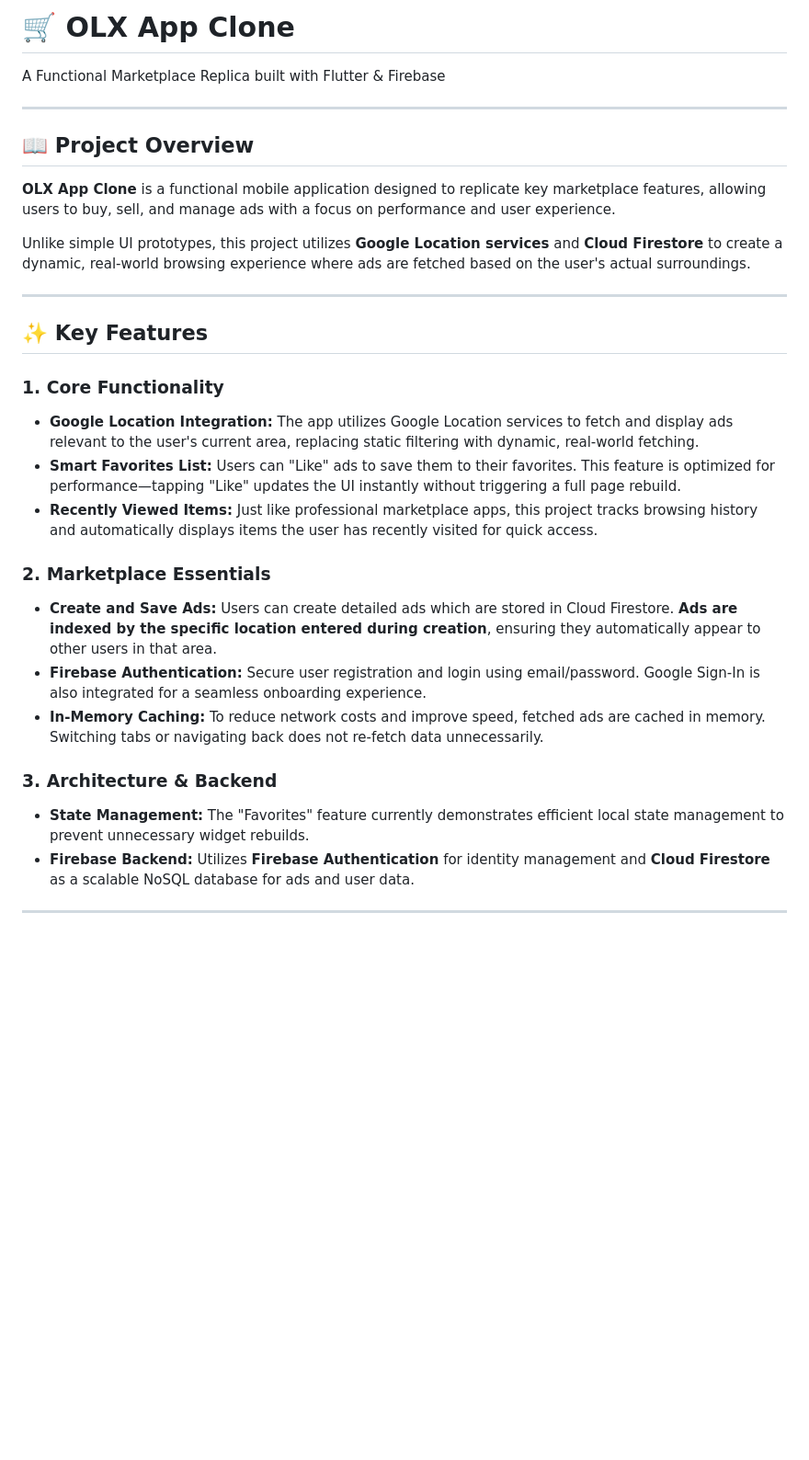
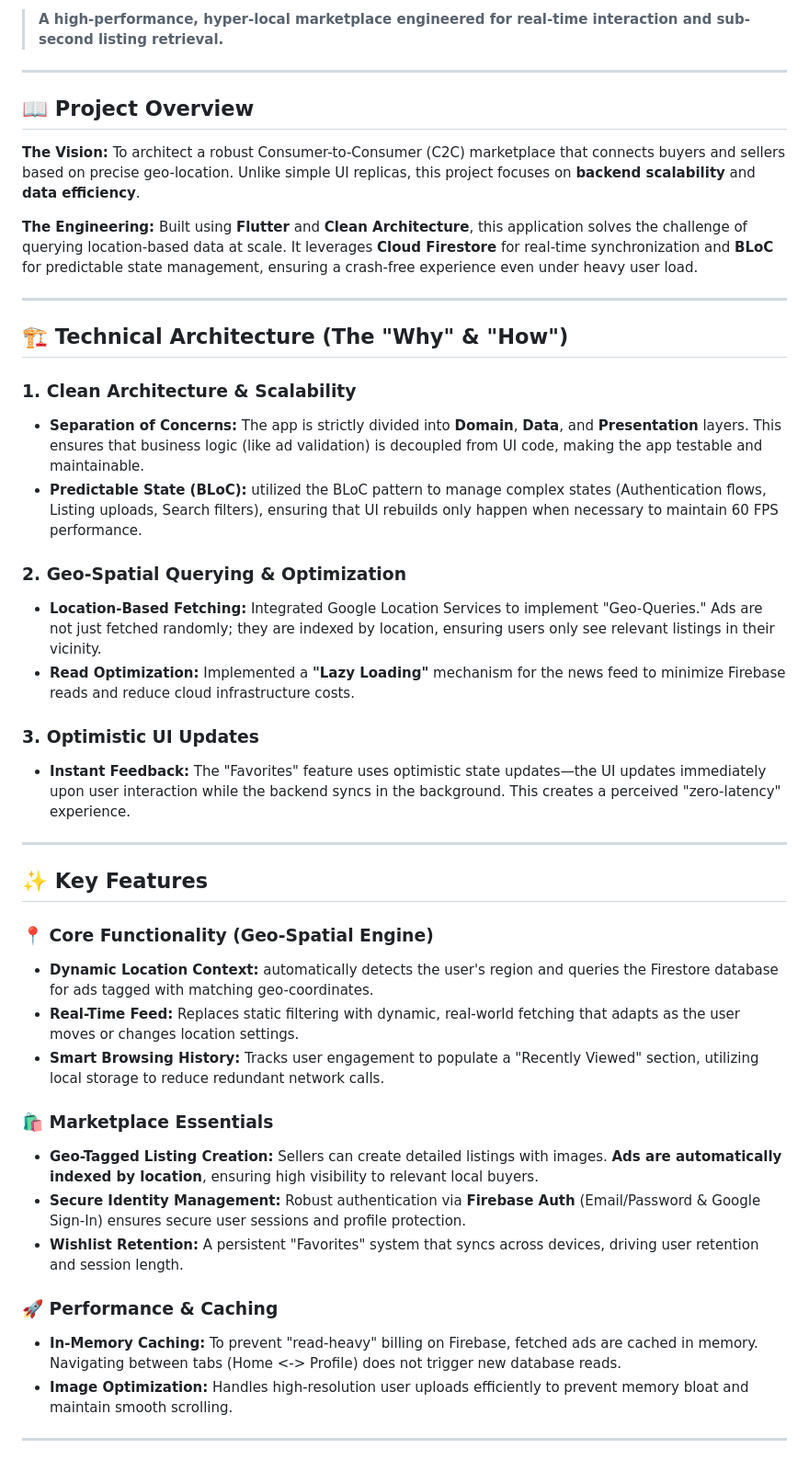
Before and after one commit to milanKapadiya1/olxAD, a Markdown page: README.md, the part around one of its changes. Shown at 92% size. Drawn GitHub-style; blank space fills up the shorter version.

```diff
--- a/README.md
+++ b/README.md
@@ -1,34 +1,46 @@
-# 🛒 OLX App Clone
-
-A Functional Marketplace Replica built with Flutter & Firebase
+> **A high-performance, hyper-local marketplace engineered for real-time interaction and sub-second listing retrieval.**
 
 ---
 
 ## 📖 Project Overview
 
-**OLX App Clone** is a functional mobile application designed to replicate key marketplace features, allowing users to buy, sell, and manage ads with a focus on performance and user experience.
+**The Vision:**
+To architect a robust Consumer-to-Consumer (C2C) marketplace that connects buyers and sellers based on precise geo-location. Unlike simple UI replicas, this project focuses on **backend scalability** and **data efficiency**.
 
-Unlike simple UI prototypes, this project utilizes **Google Location services** and **Cloud Firestore** to create a dynamic, real-world browsing experience where ads are fetched based on the user's actual surroundings.
+**The Engineering:**
+Built using **Flutter** and **Clean Architecture**, this application solves the challenge of querying location-based data at scale. It leverages **Cloud Firestore** for real-time synchronization and **BLoC** for predictable state management, ensuring a crash-free experience even under heavy user load.
+
+---
+
+## 🏗️ Technical Architecture (The "Why" & "How")
+
+### 1. Clean Architecture & Scalability
+* **Separation of Concerns:** The app is strictly divided into **Domain**, **Data**, and **Presentation** layers. This ensures that business logic (like ad validation) is decoupled from UI code, making the app testable and maintainable.
+* **Predictable State (BLoC):** utilized the BLoC pattern to manage complex states (Authentication flows, Listing uploads, Search filters), ensuring that UI rebuilds only happen when necessary to maintain 60 FPS performance.
+
+### 2. Geo-Spatial Querying & Optimization
+* **Location-Based Fetching:** Integrated Google Location Services to implement "Geo-Queries." Ads are not just fetched randomly; they are indexed by location, ensuring users only see relevant listings in their vicinity.
+* **Read Optimization:** Implemented a **"Lazy Loading"** mechanism for the news feed to minimize Firebase reads and reduce cloud infrastructure costs.
+
+### 3. Optimistic UI Updates
+* **Instant Feedback:** The "Favorites" feature uses optimistic state updates—the UI updates immediately upon user interaction while the backend syncs in the background. This creates a perceived "zero-latency" experience.
 
 ---
 
 ## ✨ Key Features
 
-### 1. Core Functionality
+### 📍 Core Functionality (Geo-Spatial Engine)
+- **Dynamic Location Context:** automatically detects the user's region and queries the Firestore database for ads tagged with matching geo-coordinates.
+- **Real-Time Feed:** Replaces static filtering with dynamic, real-world fetching that adapts as the user moves or changes location settings.
+- **Smart Browsing History:** Tracks user engagement to populate a "Recently Viewed" section, utilizing local storage to reduce redundant network calls.
 
-- **Google Location Integration:** The app utilizes Google Location services to fetch and display ads relevant to the user's current area, replacing static filtering with dynamic, real-world fetching.
-- **Smart Favorites List:** Users can "Like" ads to save them to their favorites. This feature is optimized for performance—tapping "Like" updates the UI instantly without triggering a full page rebuild.
-- **Recently Viewed Items:** Just like professional marketplace apps, this project tracks browsing history and automatically displays items the user has recently visited for quick access.
+### 🛍️ Marketplace Essentials
+- **Geo-Tagged Listing Creation:** Sellers can create detailed listings with images. **Ads are automatically indexed by location**, ensuring high visibility to relevant local buyers.
+- **Secure Identity Management:** Robust authentication via **Firebase Auth** (Email/Password & Google Sign-In) ensures secure user sessions and profile protection.
+- **Wishlist Retention:** A persistent "Favorites" system that syncs across devices, driving user retention and session length.
 
-### 2. Marketplace Essentials
-
-- **Create and Save Ads:** Users can create detailed ads which are stored in Cloud Firestore. **Ads are indexed by the specific location entered during creation**, ensuring they automatically appear to other users in that area.
-- **Firebase Authentication:** Secure user registration and login using email/password. Google Sign-In is also integrated for a seamless onboarding experience.
-- **In-Memory Caching:** To reduce network costs and improve speed, fetched ads are cached in memory. Switching tabs or navigating back does not re-fetch data unnecessarily.
-
-### 3. Architecture & Backend
-
-- **State Management:** The "Favorites" feature currently demonstrates efficient local state management to prevent unnecessary widget rebuilds.
-- **Firebase Backend:** Utilizes **Firebase Authentication** for identity management and **Cloud Firestore** as a scalable NoSQL database for ads and user data.
+### 🚀 Performance & Caching
+- **In-Memory Caching:** To prevent "read-heavy" billing on Firebase, fetched ads are cached in memory. Navigating between tabs (Home <-> Profile) does not trigger new database reads.
+- **Image Optimization:** Handles high-resolution user uploads efficiently to prevent memory bloat and maintain smooth scrolling.
 
 ---
```
Also changed, not shown: other parts of README.md (+10 -0 lines).
